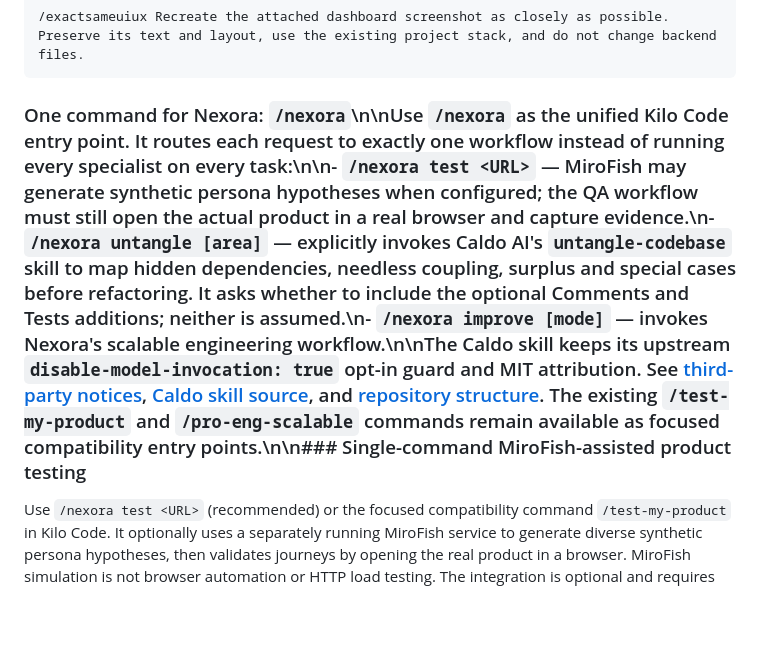
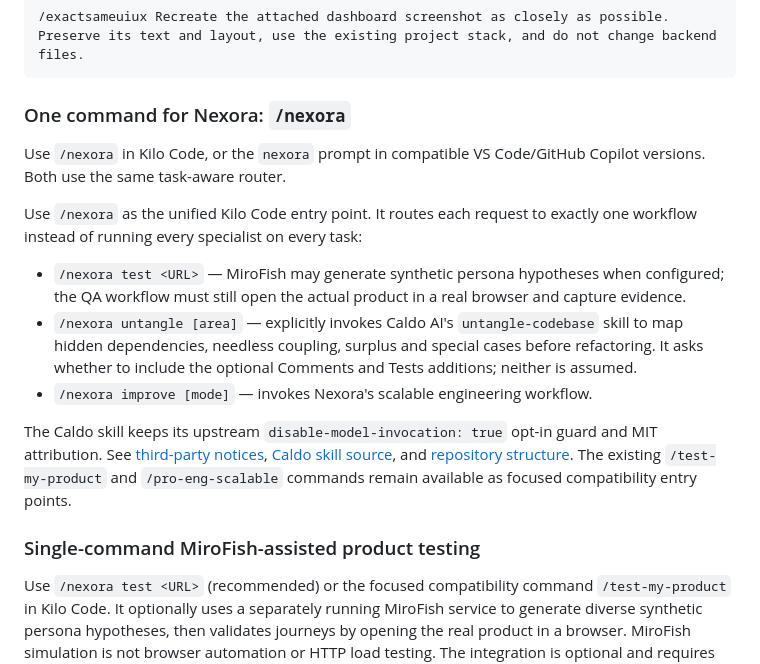
Before and after one commit to vineetbhardwaj001/Nexora, a Markdown page: README.md, the part around the change. Rendered like a GitHub page; blank space fills up the shorter version.

Commit message:
Fix README formatting and document unified VS Code entry

````diff
--- a/README.md
+++ b/README.md
@@ -99,7 +99,19 @@ Example:
 /exactsameuiux Recreate the attached dashboard screenshot as closely as possible. Preserve its text and layout, use the existing project stack, and do not change backend files.
 ```
 
-### One command for Nexora: `/nexora`\n\nUse `/nexora` as the unified Kilo Code entry point. It routes each request to exactly one workflow instead of running every specialist on every task:\n\n- `/nexora test <URL>` — MiroFish may generate synthetic persona hypotheses when configured; the QA workflow must still open the actual product in a real browser and capture evidence.\n- `/nexora untangle [area]` — explicitly invokes Caldo AI's `untangle-codebase` skill to map hidden dependencies, needless coupling, surplus and special cases before refactoring. It asks whether to include the optional Comments and Tests additions; neither is assumed.\n- `/nexora improve [mode]` — invokes Nexora's scalable engineering workflow.\n\nThe Caldo skill keeps its upstream `disable-model-invocation: true` opt-in guard and MIT attribution. See [third-party notices](THIRD-PARTY-NOTICES.md), [Caldo skill source](.agents/skills/untangle-codebase/SKILL.md), and [repository structure](docs/REPOSITORY-STRUCTURE.md). The existing `/test-my-product` and `/pro-eng-scalable` commands remain available as focused compatibility entry points.\n\n### Single-command MiroFish-assisted product testing
+### One command for Nexora: `/nexora`
+
+Use `/nexora` in Kilo Code, or the `nexora` prompt in compatible VS Code/GitHub Copilot versions. Both use the same task-aware router.
+
+Use `/nexora` as the unified Kilo Code entry point. It routes each request to exactly one workflow instead of running every specialist on every task:
+
+- `/nexora test <URL>` — MiroFish may generate synthetic persona hypotheses when configured; the QA workflow must still open the actual product in a real browser and capture evidence.
+- `/nexora untangle [area]` — explicitly invokes Caldo AI's `untangle-codebase` skill to map hidden dependencies, needless coupling, surplus and special cases before refactoring. It asks whether to include the optional Comments and Tests additions; neither is assumed.
+- `/nexora improve [mode]` — invokes Nexora's scalable engineering workflow.
+
+The Caldo skill keeps its upstream `disable-model-invocation: true` opt-in guard and MIT attribution. See [third-party notices](THIRD-PARTY-NOTICES.md), [Caldo skill source](.agents/skills/untangle-codebase/SKILL.md), and [repository structure](docs/REPOSITORY-STRUCTURE.md). The existing `/test-my-product` and `/pro-eng-scalable` commands remain available as focused compatibility entry points.
+
+### Single-command MiroFish-assisted product testing
 
 Use `/nexora test <URL>` (recommended) or the focused compatibility command `/test-my-product` in Kilo Code. It optionally uses a separately running MiroFish service to generate diverse synthetic persona hypotheses, then validates journeys by opening the real product in a browser. MiroFish simulation is not browser automation or HTTP load testing. The integration is optional and requires separately configured LLM/Zep credentials. See [the MiroFish simulation adapter skill](.agents/skills/mirofish-product-simulation/SKILL.md).
 
````
